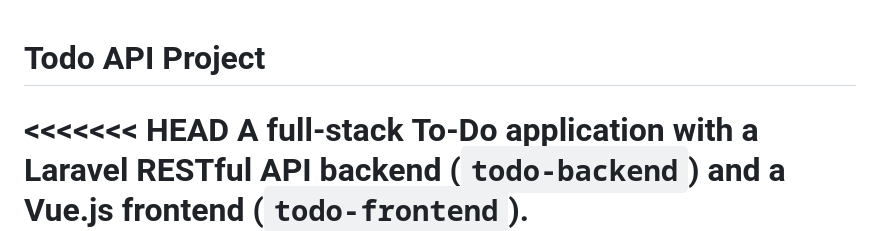
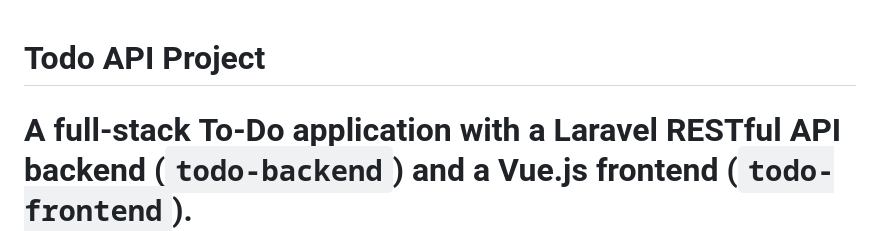
Before and after one commit to mchzakaria/TaskManager-Test, a Markdown page: README.md, the part around the change. Rendered like a GitHub page.

```diff
--- a/README.md
+++ b/README.md
@@ -1,6 +1,5 @@
 # Todo API Project
 
-<<<<<<< HEAD
 A full-stack **To-Do application** with a **Laravel RESTful API backend** (`todo-backend`) and a **Vue.js frontend** (`todo-frontend`).
 The backend provides JWT authentication, email verification, task CRUD operations, and real-time event broadcasting.
 The frontend, built with **Vue 3, Pinia, Tailwind CSS, and shadcn-vue**, consumes the API and supports **real-time updates** via **Laravel Echo + Pusher**.
```
